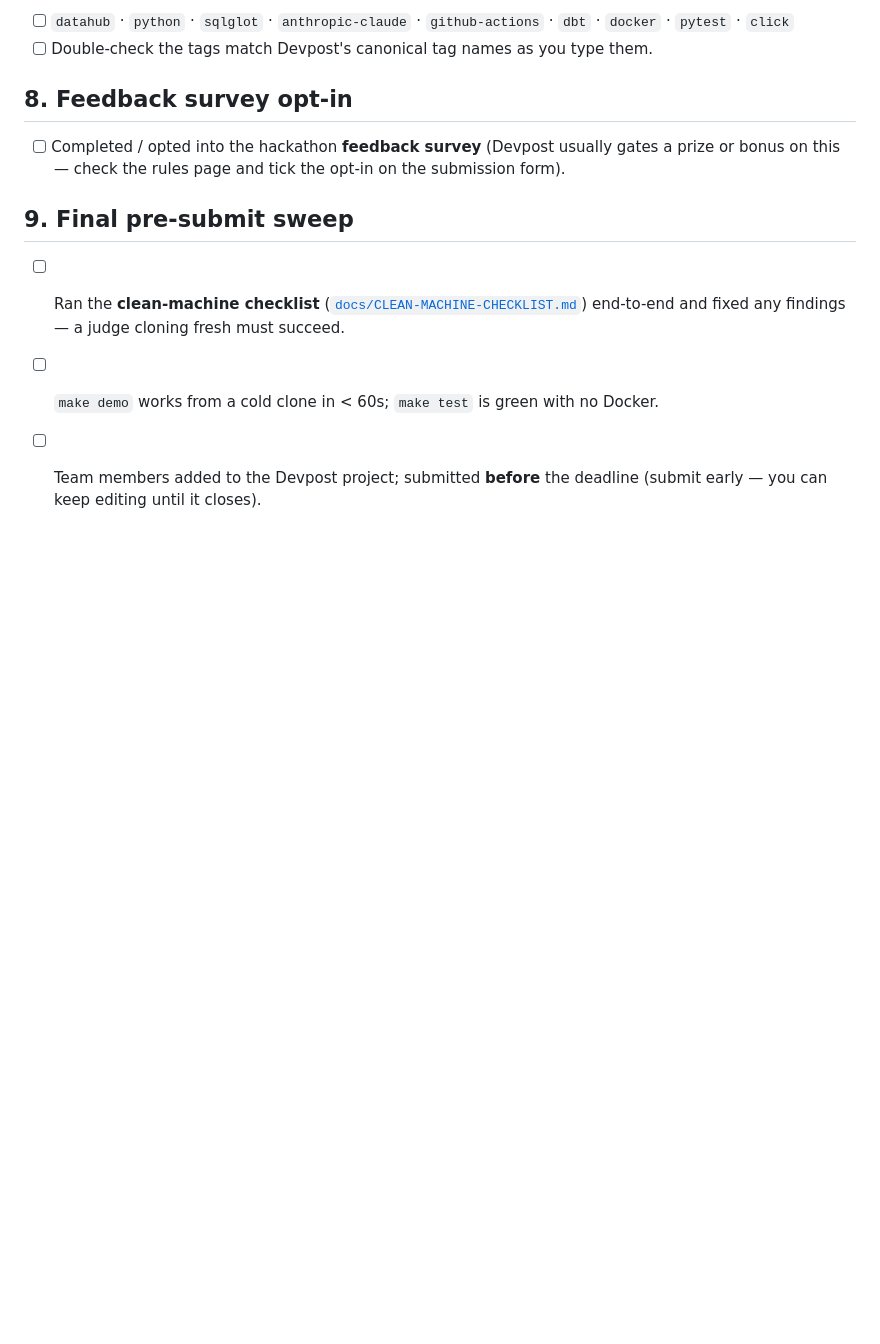
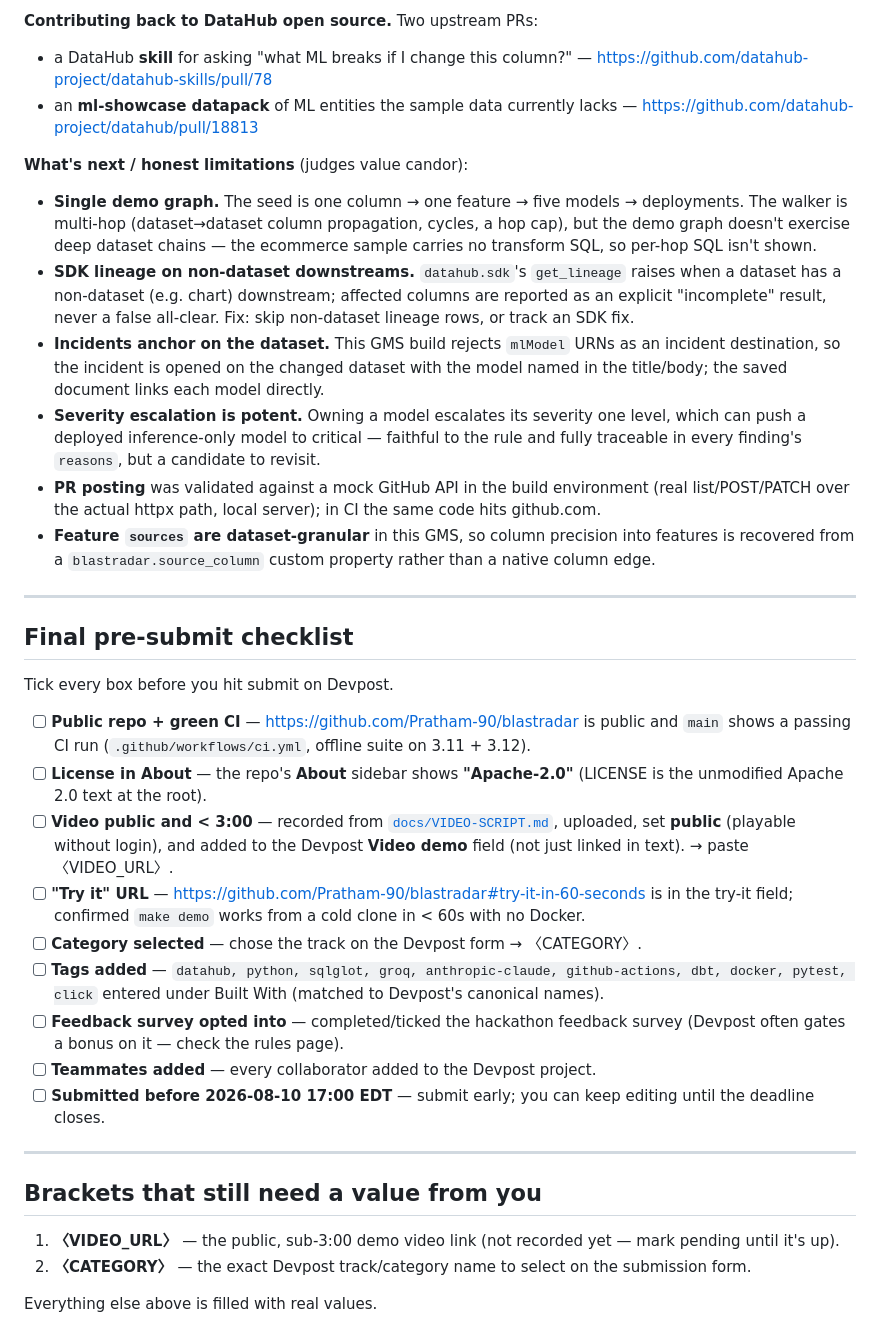
Before and after one commit to Pratham-90/blastradar, a Markdown page: SUBMISSION.md, the part around one of its changes. Rendered like a GitHub page; blank space fills up the shorter version.

Commit message:
docs: finalize Devpost submission packet (real repo/CI/license/try-it values, dual-provider pitch, limitations folded in)

```diff
--- a/SUBMISSION.md
+++ b/SUBMISSION.md
@@ -76,18 +83,62 @@ Add these on Devpost:
 
-- [ ] `datahub` · `python` · `sqlglot` · `anthropic-claude` · `github-actions` · `dbt`
-      · `docker` · `pytest` · `click`
-- [ ] Double-check the tags match Devpost's canonical tag names as you type them.
+**Contributing back to DataHub open source.** Two upstream PRs:
+- a DataHub **skill** for asking "what ML breaks if I change this column?" —
+  https://github.com/datahub-project/datahub-skills/pull/78
+- an **ml-showcase datapack** of ML entities the sample data currently lacks —
+  https://github.com/datahub-project/datahub/pull/18813
 
-## 8. Feedback survey opt-in
+**What's next / honest limitations** (judges value candor):
+- **Single demo graph.** The seed is one column → one feature → five models → deployments.
+  The walker is multi-hop (dataset→dataset column propagation, cycles, a hop cap), but the
+  demo graph doesn't exercise deep dataset chains — the ecommerce sample carries no
+  transform SQL, so per-hop SQL isn't shown.
+- **SDK lineage on non-dataset downstreams.** `datahub.sdk`'s `get_lineage` raises when a
+  dataset has a non-dataset (e.g. chart) downstream; affected columns are reported as an
+  explicit "incomplete" result, never a false all-clear. Fix: skip non-dataset lineage
+  rows, or track an SDK fix.
+- **Incidents anchor on the dataset.** This GMS build rejects `mlModel` URNs as an incident
+  destination, so the incident is opened on the changed dataset with the model named in the
+  title/body; the saved document links each model directly.
+- **Severity escalation is potent.** Owning a model escalates its severity one level, which
+  can push a deployed inference-only model to critical — faithful to the rule and fully
+  traceable in every finding's `reasons`, but a candidate to revisit.
+- **PR posting** was validated against a mock GitHub API in the build environment (real
+  list/POST/PATCH over the actual httpx path, local server); in CI the same code hits
+  github.com.
+- **Feature `sources` are dataset-granular** in this GMS, so column precision into features
+  is recovered from a `blastradar.source_column` custom property rather than a native
+  column edge.
 
-- [ ] Completed / opted into the hackathon **feedback survey** (Devpost usually gates a
-      prize or bonus on this — check the rules page and tick the opt-in on the submission
-      form).
+---
 
-## 9. Final pre-submit sweep
+## Final pre-submit checklist
 
-- [ ] Ran the **clean-machine checklist** ([`docs/CLEAN-MACHINE-CHECKLIST.md`](docs/CLEAN-MACHINE-CHECKLIST.md))
-      end-to-end and fixed any findings — a judge cloning fresh must succeed.
-- [ ] `make demo` works from a cold clone in < 60s; `make test` is green with no Docker.
-- [ ] Team members added to the Devpost project; submitted **before** the deadline (submit
-      early — you can keep editing until it closes).
+Tick every box before you hit submit on Devpost.
+
+- [ ] **Public repo + green CI** — https://github.com/Pratham-90/blastradar is public and
+      `main` shows a passing CI run (`.github/workflows/ci.yml`, offline suite on 3.11 + 3.12).
+- [ ] **License in About** — the repo's **About** sidebar shows **"Apache-2.0"** (LICENSE is
+      the unmodified Apache 2.0 text at the root).
+- [ ] **Video public and < 3:00** — recorded from [`docs/VIDEO-SCRIPT.md`](docs/VIDEO-SCRIPT.md),
+      uploaded, set **public** (playable without login), and added to the Devpost **Video demo**
+      field (not just linked in text). → paste 〈VIDEO_URL〉.
+- [ ] **"Try it" URL** — https://github.com/Pratham-90/blastradar#try-it-in-60-seconds is in
+      the try-it field; confirmed `make demo` works from a cold clone in < 60s with no Docker.
+- [ ] **Category selected** — chose the track on the Devpost form → 〈CATEGORY〉.
+- [ ] **Tags added** — `datahub, python, sqlglot, groq, anthropic-claude, github-actions, dbt,
+      docker, pytest, click` entered under Built With (matched to Devpost's canonical names).
+- [ ] **Feedback survey opted into** — completed/ticked the hackathon feedback survey
+      (Devpost often gates a bonus on it — check the rules page).
+- [ ] **Teammates added** — every collaborator added to the Devpost project.
+- [ ] **Submitted before 2026-08-10 17:00 EDT** — submit early; you can keep editing until
+      the deadline closes.
+
+---
+
+## Brackets that still need a value from you
+
+1. **〈VIDEO_URL〉** — the public, sub-3:00 demo video link (not recorded yet — mark pending
+   until it's up).
+2. **〈CATEGORY〉** — the exact Devpost track/category name to select on the submission form.
+
+Everything else above is filled with real values.
```
Also changed, not shown: other parts of SUBMISSION.md (+65 -58 lines).
